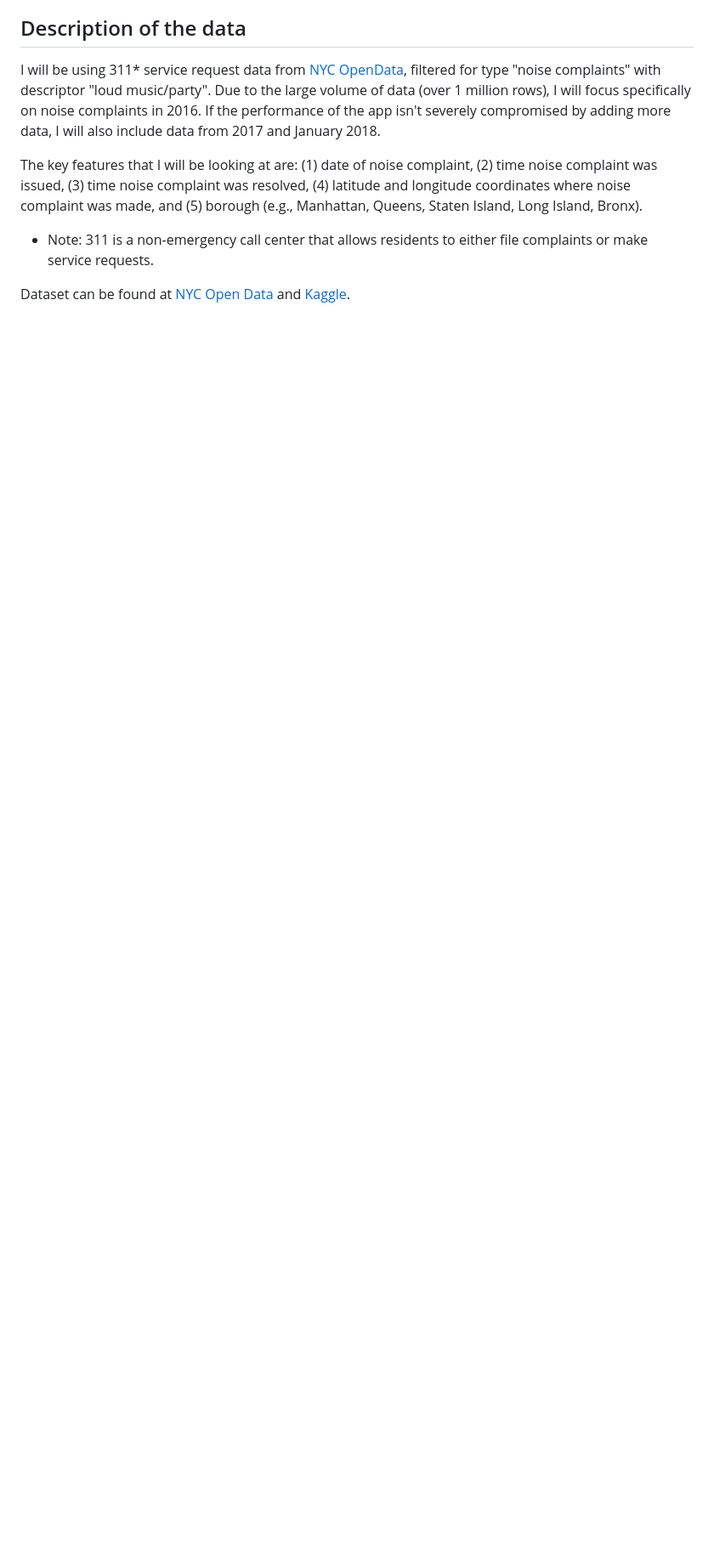
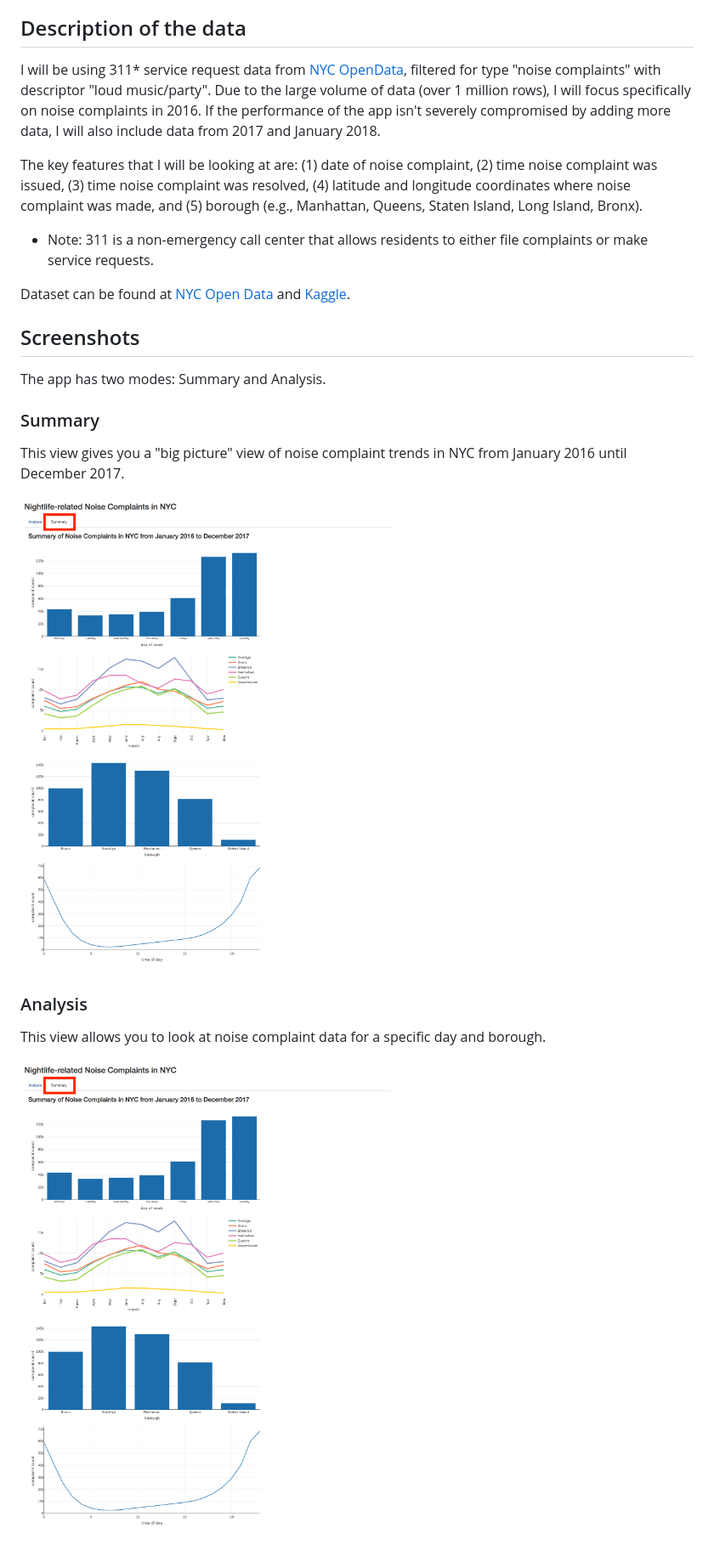
Before and after one commit to topspinj/nyc-noise, a Markdown page: README.md, the part around the change. Shown: that part at 85% size. Drawn GitHub-style; pictures changed too: screenshots/summary-full-screen.png (added); blank space fills up the shorter version.

Commit message:
Update readme to include screenshots

```diff
--- a/README.md
+++ b/README.md
@@ -16,3 +16,21 @@ The key features that I will be looking at are: (1) date of noise complaint, (2)
 * Note: 311 is a non-emergency call center that allows residents to either file complaints or make service requests.
 
 Dataset can be found at [NYC Open Data](https://data.cityofnewyork.us/d/fhrw-4uyv/visualization) and [Kaggle](https://www.kaggle.com/somesnm/partynyc).
+
+
+## Screenshots
+
+The app has two modes: Summary and Analysis.
+
+### Summary
+
+This view gives you a "big picture" view of noise complaint trends in NYC from January 2016 until December 2017.
+
+![](screenshots/summary-full-screen.png)
+
+
+### Analysis
+
+This view allows you to look at noise complaint data for a specific day and borough.
+
+![](screenshots/summary-full-screen.png)
```
Also changed, not shown: screenshots/analysis-full-screen.png (added), 1 other file.
